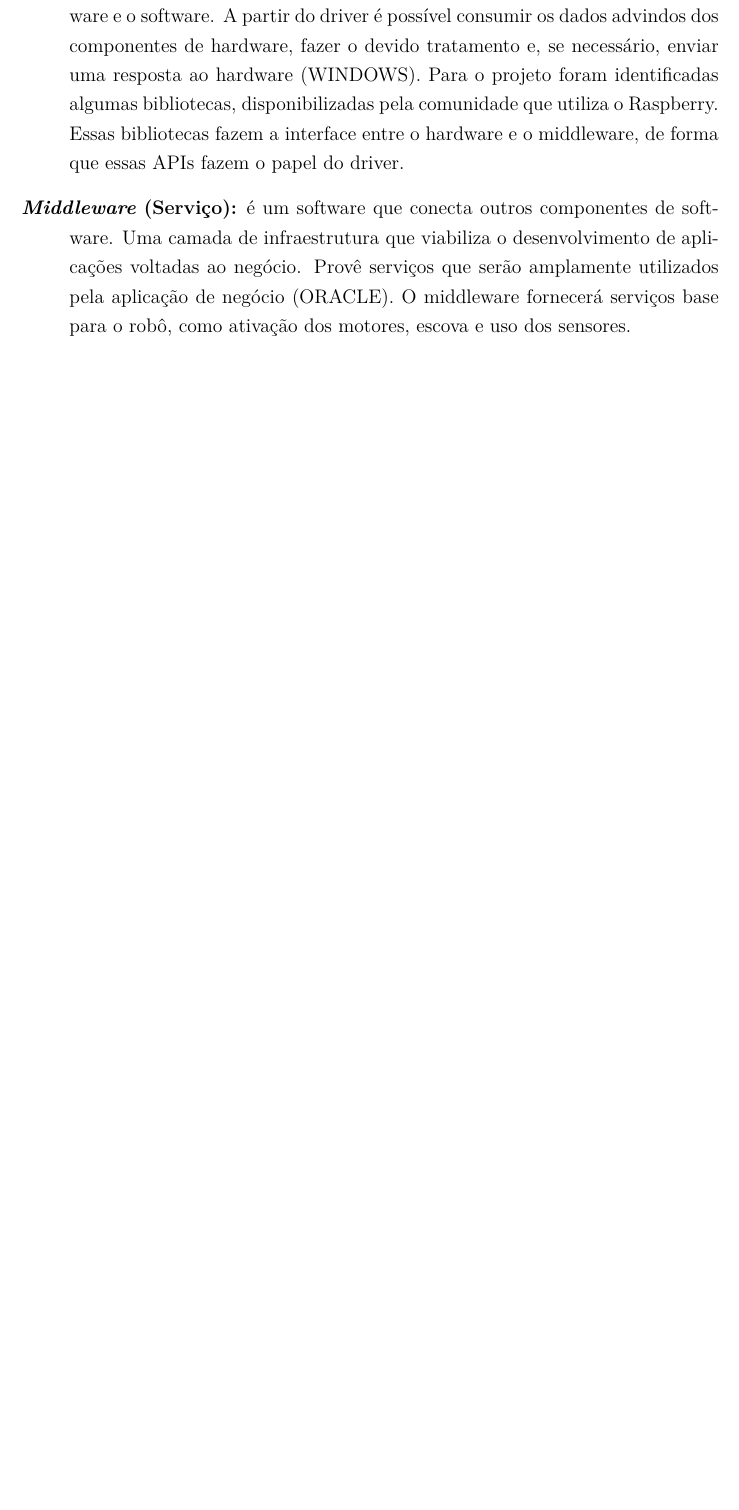
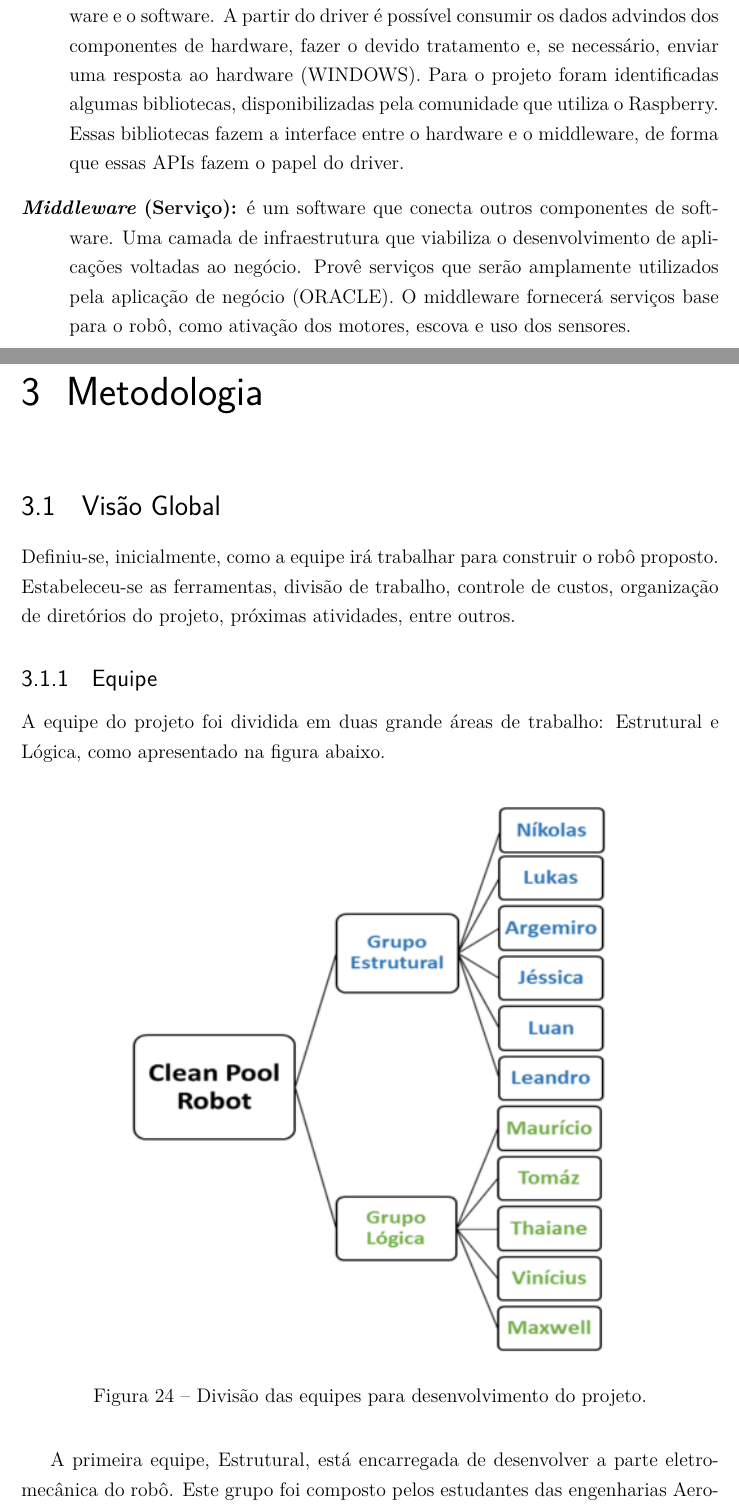
Before and after one commit to CleanPoolRobot/first-report, a LaTeX thesis (first-report.tex, which reads attached/packages.tex, editable/methodology.tex): part of page 27 of 28 before the commit and two parts of pages 27 and 28 of 30 after it, the two joined at a grey line, cut so that both start at the same text, the shorter picture padded with empty space. Compiled offline with pdfLaTeX.

Commit message:
Metodologia parte 1

```diff
--- a/attached/packages.tex
+++ b/attached/packages.tex
@@ -18,3 +18,4 @@
 \usepackage[bottom=2.5cm,top=3.0cm,left=3cm,right=3cm]{geometry}
 \graphicspath{ {figures/} }
 \usepackage{placeins}
+\usepackage{booktabs}
--- a/editable/methodology.tex
+++ b/editable/methodology.tex
@@ -0,0 +1,16 @@
+\chapter{Metodologia}
+\section{Visão Global}
+Definiu-se, inicialmente, como a equipe irá trabalhar para construir o robô proposto. Estabeleceu-se as ferramentas, divisão de trabalho, controle de custos, organização de diretórios do projeto, próximas atividades, entre outros.
+
+\subsection{Equipe}
+A equipe do projeto foi dividida em duas grande áreas de trabalho: Estrutural e Lógica, como apresentado na figura abaixo.
+
+\begin{figure}[h]
+    \centering
+    \includegraphics[width=0.8\textwidth]{figures/equipe.png}
+    \caption{Divisão das equipes para desenvolvimento do projeto.}
+    \label{fig:schema-way-robot}
+  \end{figure}
+
+\par A primeira equipe, Estrutural, está encarregada de desenvolver a parte eletromecânica do robô. Este grupo foi composto pelos estudantes das engenharias Aeroespacial, Automotiva e de Energia.
+\par O segundo grupo, Lógica, é responsável pela parte de eletrônica e software embarcados no produto, sendo composto pelos estudantes das respectivas engenharias.
```
Also changed, not shown: figures/equipe.png (added), editable/methodology.tex (23 more changed lines).
